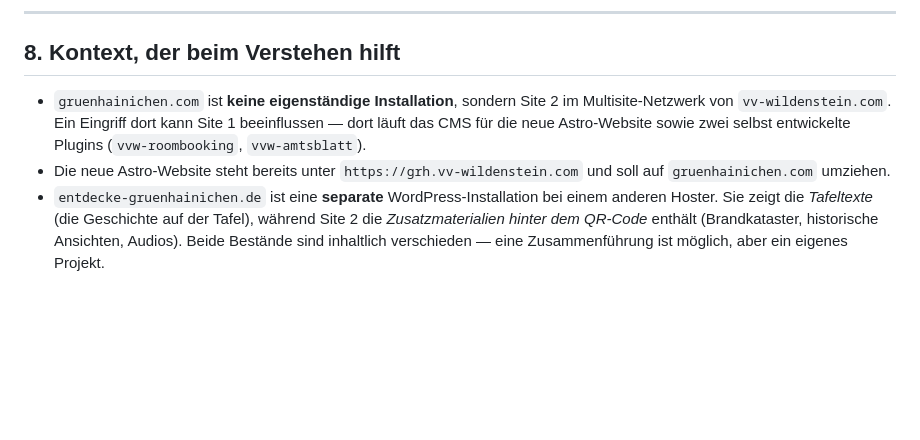
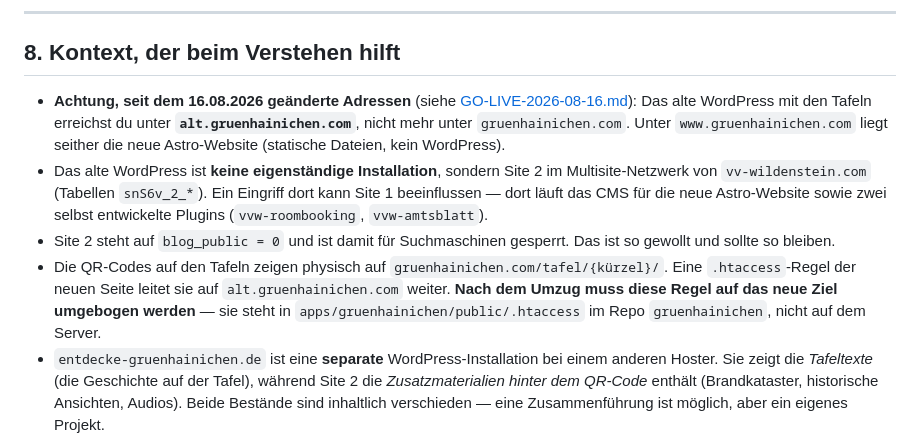
Before and after one commit to stefangutermuth/vv-wildenstein, a Markdown page: docs/MIGRATION-TAFELN.md, the part around the change. Rendered like a GitHub page; blank space fills up the shorter version.

```diff
--- a/docs/MIGRATION-TAFELN.md
+++ b/docs/MIGRATION-TAFELN.md
@@ -314,8 +314,10 @@ Bei Problemen: DB-Dump und Uploads-Archiv aus Schritt 0 zurückspielen.
 
 ## 8. Kontext, der beim Verstehen hilft
 
-- `gruenhainichen.com` ist **keine eigenständige Installation**, sondern Site 2 im Multisite-Netzwerk von `vv-wildenstein.com`. Ein Eingriff dort kann Site 1 beeinflussen — dort läuft das CMS für die neue Astro-Website sowie zwei selbst entwickelte Plugins (`vvw-roombooking`, `vvw-amtsblatt`).
-- Die neue Astro-Website steht bereits unter `https://grh.vv-wildenstein.com` und soll auf `gruenhainichen.com` umziehen.
+- **Achtung, seit dem 16.08.2026 geänderte Adressen** (siehe [GO-LIVE-2026-08-16.md](GO-LIVE-2026-08-16.md)): Das alte WordPress mit den Tafeln erreichst du unter **`alt.gruenhainichen.com`**, nicht mehr unter `gruenhainichen.com`. Unter `www.gruenhainichen.com` liegt seither die neue Astro-Website (statische Dateien, kein WordPress).
+- Das alte WordPress ist **keine eigenständige Installation**, sondern Site 2 im Multisite-Netzwerk von `vv-wildenstein.com` (Tabellen `snS6v_2_*`). Ein Eingriff dort kann Site 1 beeinflussen — dort läuft das CMS für die neue Astro-Website sowie zwei selbst entwickelte Plugins (`vvw-roombooking`, `vvw-amtsblatt`).
+- Site 2 steht auf `blog_public = 0` und ist damit für Suchmaschinen gesperrt. Das ist so gewollt und sollte so bleiben.
+- Die QR-Codes auf den Tafeln zeigen physisch auf `gruenhainichen.com/tafel/{kürzel}/`. Eine `.htaccess`-Regel der neuen Seite leitet sie auf `alt.gruenhainichen.com` weiter. **Nach dem Umzug muss diese Regel auf das neue Ziel umgebogen werden** — sie steht in `apps/gruenhainichen/public/.htaccess` im Repo `gruenhainichen`, nicht auf dem Server.
 - `entdecke-gruenhainichen.de` ist eine **separate** WordPress-Installation bei einem anderen Hoster. Sie zeigt die *Tafeltexte* (die Geschichte auf der Tafel), während Site 2 die *Zusatzmaterialien hinter dem QR-Code* enthält (Brandkataster, historische Ansichten, Audios). Beide Bestände sind inhaltlich verschieden — eine Zusammenführung ist möglich, aber ein eigenes Projekt.
 - Beim Titel-Abgleich beider Bestände ließen sich **178 von 198** Tafeln automatisch zuordnen, **20 nicht** (abweichende Titel). Diese Liste liegt nicht vor und müsste bei Bedarf neu erzeugt werden.
 
```
Also changed, not shown: PROJECT_STATUS.md (+13 -0 lines), docs/PROJECT-BRIEF.md (+2 -2 lines).
